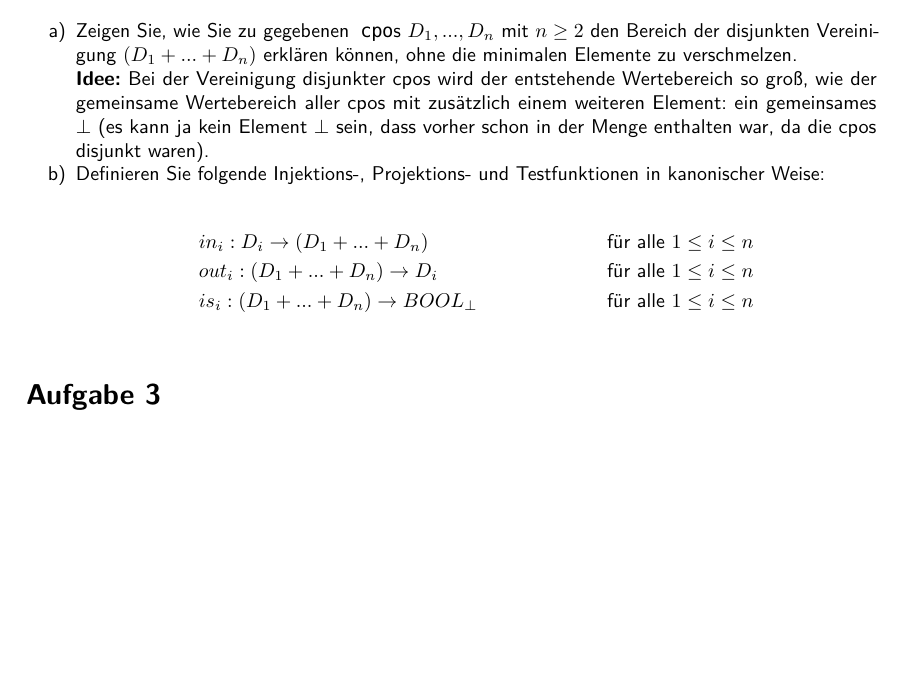
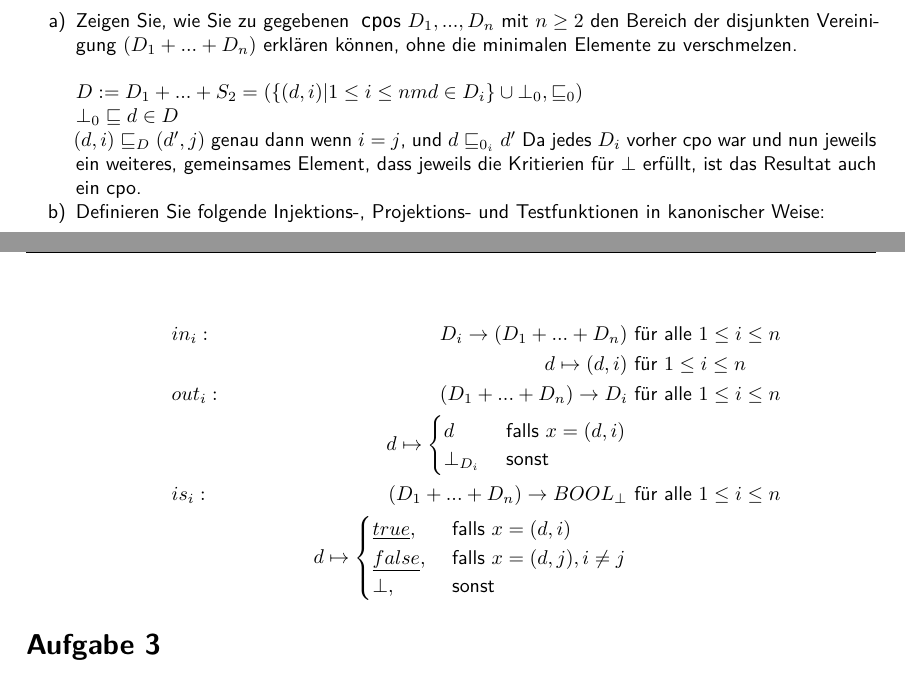
Before and after one commit to TobiHoeppner/SemantikVonProgrammiersprachen, a LaTeX problem sheet (uebung/u8/u8.tex): part of page 1 of 2 before the commit and two parts of pages 1 and 2 of 2 after it, the two joined at a grey line, cut so that both start at the same text, the shorter picture padded with empty space. Compiled offline with pdfLaTeX; a LaTeX package or settings file that is missing is left out.

Commit message:
[mod] add U8A2

```diff
--- a/uebung/u8/u8.tex
+++ b/uebung/u8/u8.tex
@@ -154,14 +156,31 @@ Wegen Monotonie von $f$ ist $f(k) \subseteq B$ eine Kette und wegen der Monotoni
 \section*{Aufgabe 2}
 \begin{compactenum}
 \item[a)] Zeigen Sie, wie Sie zu gegebenen \lstinline!cpo!s $D_1,...,D_n$ mit $n\geq 2$ den Bereich der disjunkten Vereinigung $(D_1 + ... + D_n)$ erklären können, ohne die minimalen Elemente zu verschmelzen.\\
-\textbf{Idee:}
-Bei der Vereinigung disjunkter cpos wird der entstehende Wertebereich so groß, wie der gemeinsame Wertebereich aller cpos mit zusätzlich einem weiteren Element: ein gemeinsames $\bot$ (es kann ja kein Element $\bot$ sein, dass vorher schon in der Menge enthalten war, da die cpos disjunkt waren).
+
+	$D:= D_1+...+S_2 = (\lbrace (d,i)| 1\leq i \leq nm d \in D_i \rbrace \cup \bot_0, \sqsubseteq_0)$\\
+	$\bot_0 \sqsubseteq d \in D$\\
+	$(d,i) \sqsubseteq_D (d',j)$ genau dann wenn $ i=j$, und $ d\sqsubseteq_{0_i}d'$
+%\textbf{Idee:}
+%Bei der Vereinigung disjunkter cpos wird der entstehende Wertebereich so groß, wie der gemeinsame Wertebereich aller cpos mit zusätzlich einem weiteren Element: ein gemeinsames $\bot$ (es kann ja kein Element $\bot$ sein, dass vorher schon in der Menge enthalten war, da die cpos disjunkt waren).
+Da jedes $D_i$ vorher cpo war und nun jeweils ein weiteres, gemeinsames Element, dass jeweils die Kritierien für $\bot$ erfüllt, ist das Resultat auch ein cpo.
 \item[b)] Definieren Sie folgende Injektions-, Projektions- und Testfunktionen in kanonischer Weise:\\
+%	\begin{align*}
+%		&in_i: D_i \rightarrow (D_1+...+D_n)& \text{ für alle } 1\leq i\leq n\\
+%		&out_i: (D_1+...+D_n)\rightarrow D_i& \text{ für alle } 1\leq i\leq n\\
+%		&is_i: (D_1+...+D_n)\rightarrow BOOL_\bot& \text{ für alle } 1\leq i\leq n\\
+%	\end{align*}
+%
+%
 	\begin{align*}
-		&in_i: D_i \rightarrow (D_1+...+D_n)& \text{ für alle } 1\leq i\leq n\\
-		&out_i: (D_1+...+D_n)\rightarrow D_i& \text{ für alle } 1\leq i\leq n\\
-		&is_i: (D_1+...+D_n)\rightarrow BOOL_\bot& \text{ für alle } 1\leq i\leq n\\
+		&in_i:& D_i \rightarrow (D_1+...+D_n)& \text{ für alle } 1\leq i\leq n\\
+		&& d \mapsto (d,i)& \text{ für } 1 \leq i \leq n\\
+		&out_i:& (D_1+...+D_n)\rightarrow D_i& \text{ für alle } 1\leq i\leq n\\
+		&& d \mapsto \begin{cases} d & \text{ falls } x=(d,i)\\ \bot_{D_i} & \text{ sonst }\end{cases}\\
+		&is_i:& (D_1+...+D_n)\rightarrow BOOL_\bot& \text{ für alle } 1\leq i\leq n\\
+		&& d \mapsto \begin{cases} \underline{true},& \text{ falls } x=(d,i)\\ \underline{false},& \text{ falls } x = (d,j), i \neq j\\ \bot,& \text{ sonst } \end{cases}
 	\end{align*}
+
+
 \end{compactenum}
 \section*{Aufgabe 3}
 Definieren Sie stetige Erweiterungen der Addition und des Tests auf Gleichheit, so dass diese Operationen total werden auf den \lstinline!cpo!'s $\mathbb{N}_\bot$ und $BOOL_\bot$. Diskutieren Sie, ob es mehrere solche Erweiterungen gibt.\\
```
Also changed, not shown: uebung/u8/u8.pdf, uebung/u8/u8.tex (2 more changed lines).
